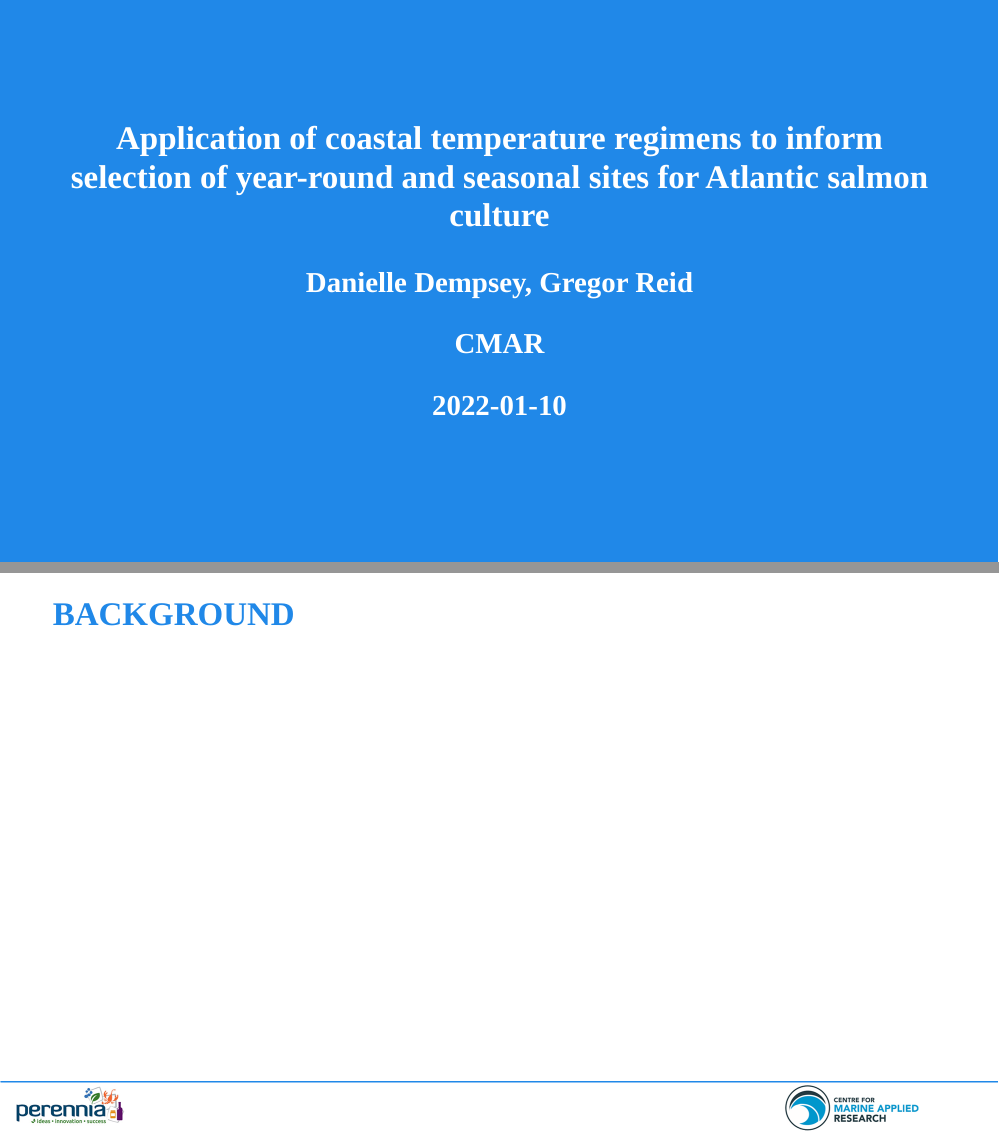
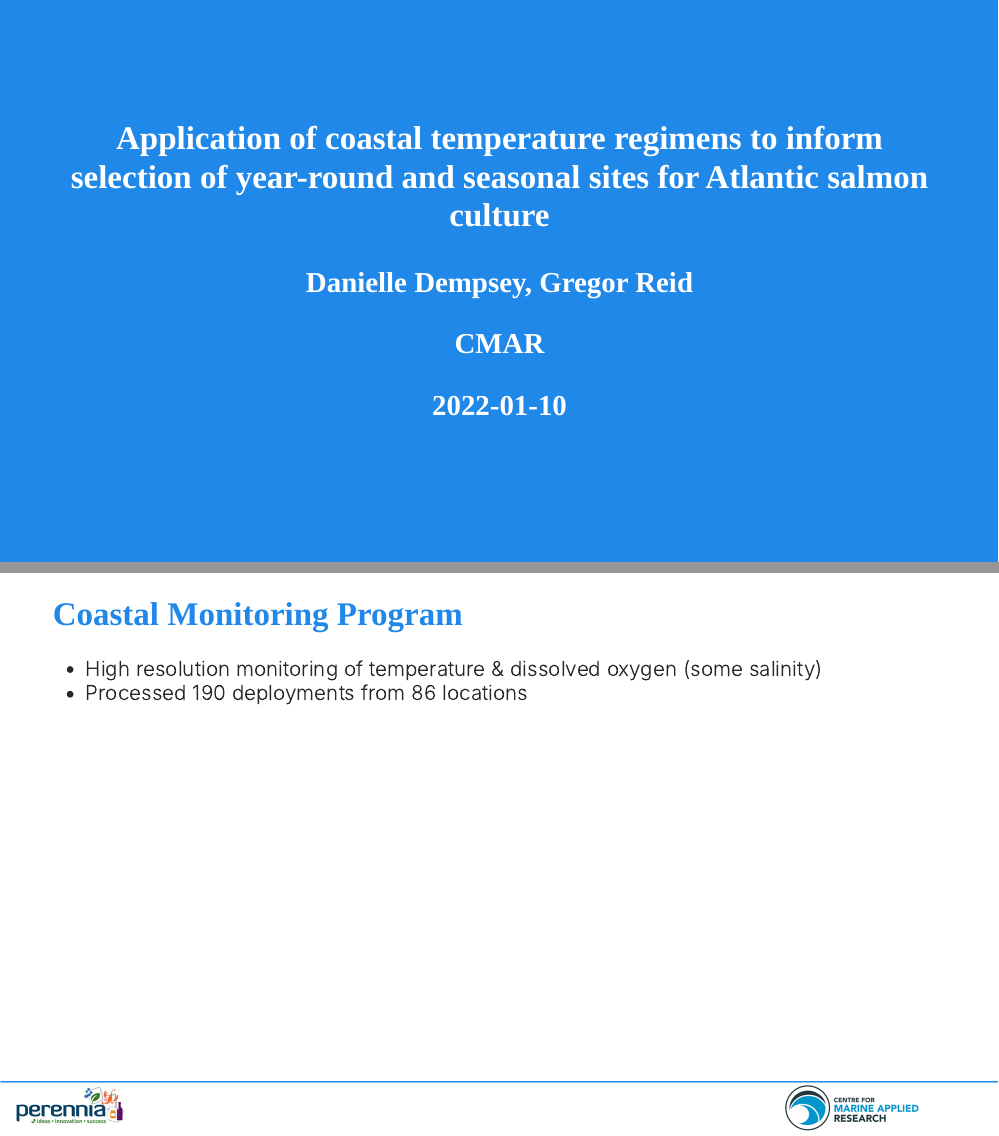
Before and after one commit to dempsey-CMAR/2022-01-13_SPI, an R Markdown document (index.Rmd): pages 1 and 2 of 4 before the commit and pages 1 and 2 of 3 after it, joined at a grey line. Rendered offline with R 4.5, knitr and Pandoc, with nearby package versions; the code chunks are not run, so their results and figures are left out; the slides are laid out offline by our stand-in for remark.js, each with all of its steps uncovered, in fonts that may differ from those the slides ask for, and without slide numbers, shadows or browser add-ons.

Commit message:
remove empty slide

````diff
--- a/index.Rmd
+++ b/index.Rmd
@@ -93,12 +93,6 @@ theme_set(theme_light())
 # colour_pal <- get_colour_palette(dat_raw)
 
 ```
-
-
-# BACKGROUND
-
-
----
 
 # Coastal Monitoring Program
 
````
Also changed, not shown: index.html.
